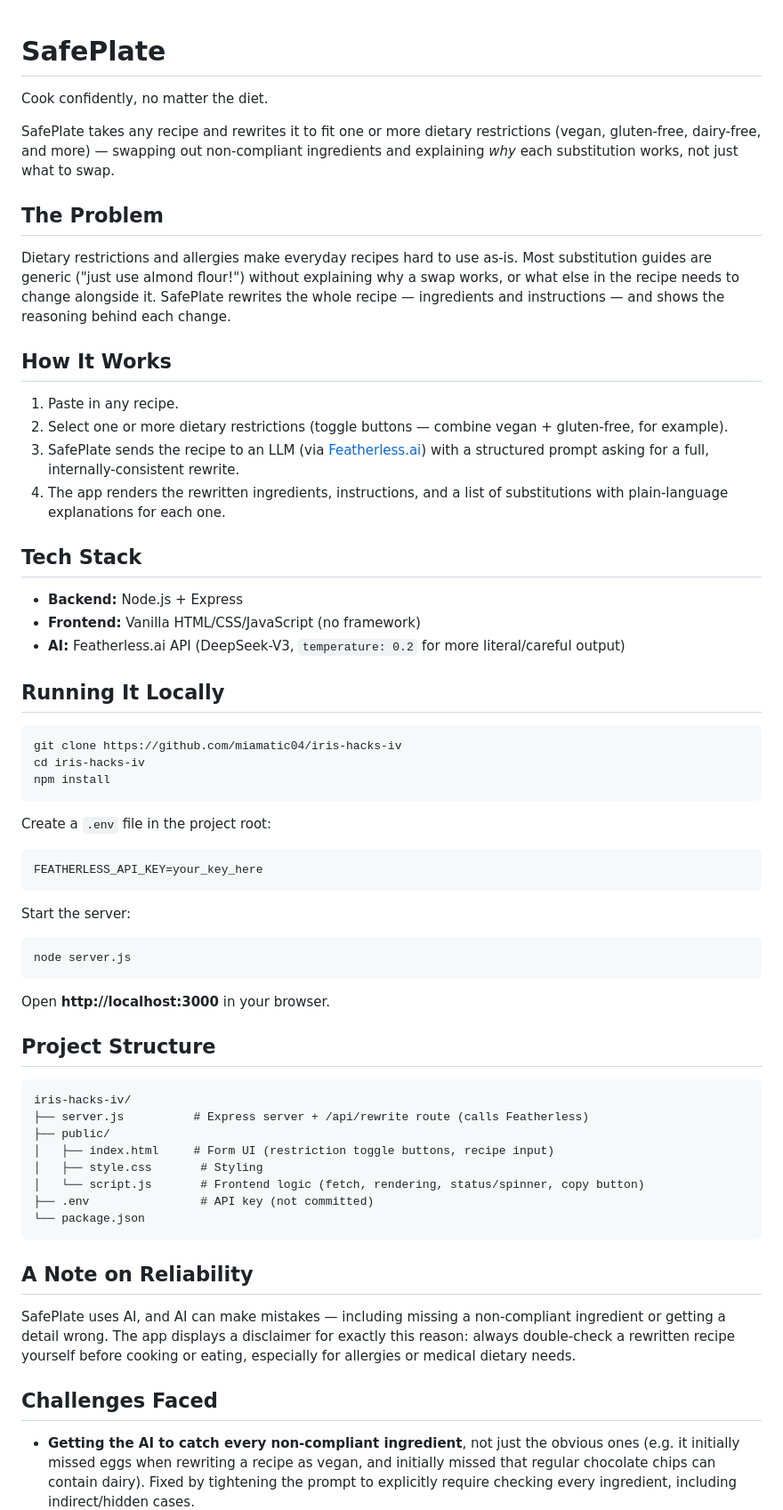
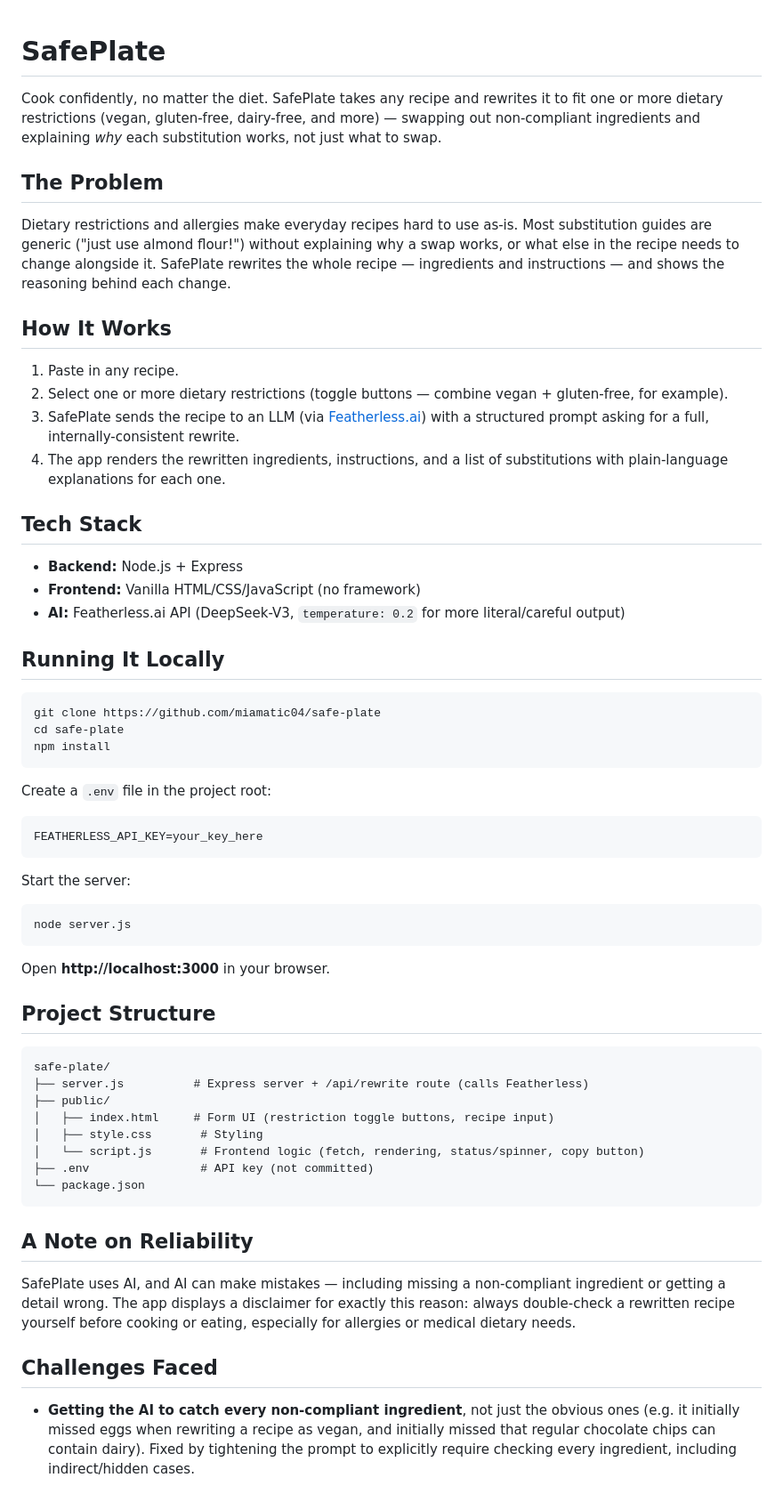
Before and after one commit to miamatic04/iris-hacks-iv, a Markdown page: README.md, the part around one of its changes. Shown at 89% size. GitHub-like rendering; blank space fills up the shorter version.

Commit message:
Update README with project details and fixes

````diff
--- a/README.md
+++ b/README.md
@@ -1,22 +1,16 @@
 # SafePlate
-
 Cook confidently, no matter the diet.
-
 SafePlate takes any recipe and rewrites it to fit one or more dietary
 restrictions (vegan, gluten-free, dairy-free, and more) — swapping out
 non-compliant ingredients and explaining *why* each substitution works,
 not just what to swap.
-
 ## The Problem
-
 Dietary restrictions and allergies make everyday recipes hard to use
 as-is. Most substitution guides are generic ("just use almond flour!")
 without explaining why a swap works, or what else in the recipe needs to
 change alongside it. SafePlate rewrites the whole recipe — ingredients
 and instructions — and shows the reasoning behind each change.
-
 ## How It Works
-
 1. Paste in any recipe.
 2. Select one or more dietary restrictions (toggle buttons — combine
    vegan + gluten-free, for example).
@@ -25,38 +19,29 @@ and instructions — and shows the reasoning behind each change.
    rewrite.
 4. The app renders the rewritten ingredients, instructions, and a list of
    substitutions with plain-language explanations for each one.
-
 ## Tech Stack
-
 - **Backend:** Node.js + Express
 - **Frontend:** Vanilla HTML/CSS/JavaScript (no framework)
 - **AI:** Featherless.ai API (DeepSeek-V3, `temperature: 0.2` for more
   literal/careful output)
-
 ## Running It Locally
-
 ```bash
-git clone https://github.com/miamatic04/iris-hacks-iv
-cd iris-hacks-iv
+git clone https://github.com/miamatic04/safe-plate
+cd safe-plate
 npm install
 ```
-
 Create a `.env` file in the project root:
 ```
 FEATHERLESS_API_KEY=your_key_here
 ```
-
 Start the server:
 ```bash
 node server.js
 ```
-
 Open **http://localhost:3000** in your browser.
-
 ## Project Structure
-
 ```
-iris-hacks-iv/
+safe-plate/
 ├── server.js          # Express server + /api/rewrite route (calls Featherless)
 ├── public/
 │   ├── index.html     # Form UI (restriction toggle buttons, recipe input)
@@ -65,17 +50,13 @@ iris-hacks-iv/
 ├── .env                # API key (not committed)
 └── package.json
 ```
-
 ## A Note on Reliability
-
 SafePlate uses AI, and AI can make mistakes — including missing a
 non-compliant ingredient or getting a detail wrong. The app displays a
 disclaimer for exactly this reason: always double-check a rewritten
 recipe yourself before cooking or eating, especially for allergies or
 medical dietary needs.
-
 ## Challenges Faced
-
 - **Getting the AI to catch every non-compliant ingredient**, not just
   the obvious ones (e.g. it initially missed eggs when rewriting a
   recipe as vegan, and initially missed that regular chocolate chips can
````
Also changed, not shown: other parts of README.md (+0 -2 lines).
